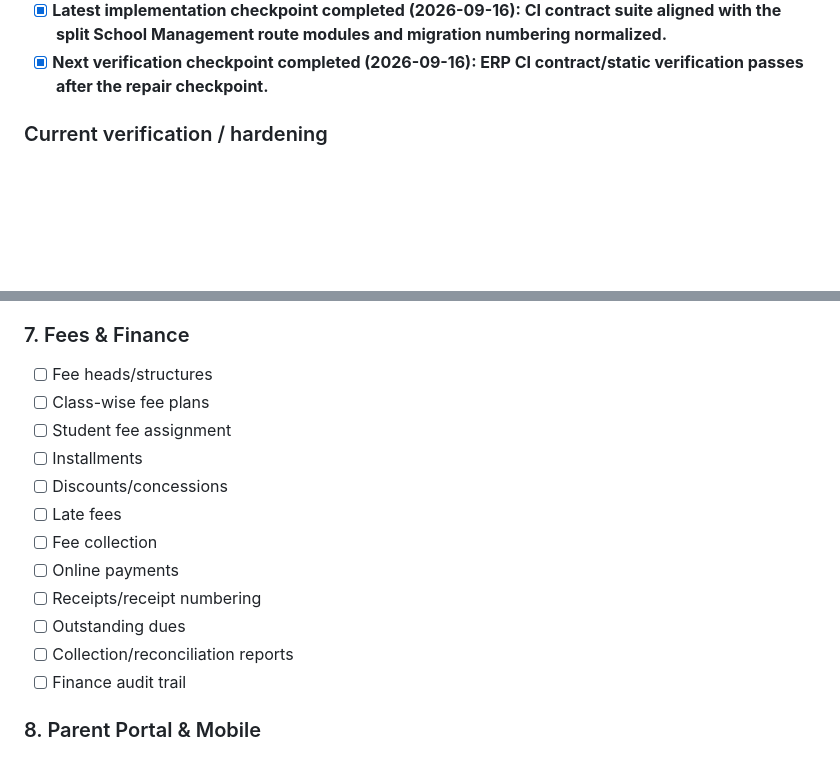
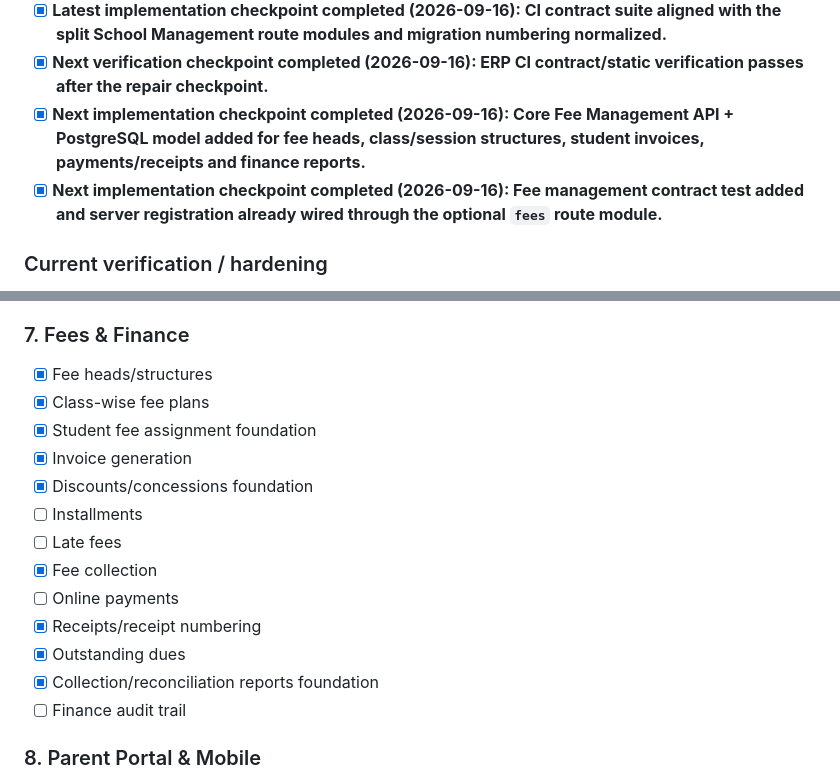
Before and after one commit to anvimitra/Anvi-Mitra-ERP, a Markdown page: README.md, 2 parts joined by grey strips. Drawn GitHub-style; blank space fills up the shorter version.

Commit message:
Mark fee management implementation checkpoint

```diff
--- a/README.md
+++ b/README.md
@@ -52,6 +52,8 @@ Multi-school, multi-branch School ERP with Web + Flutter mobile clients, central
 - [x] **Latest implementation checkpoint completed (2026-09-15): Super Admin school detail now exposes direct Onboarding, Teacher Permissions and Sync Center actions.**
 - [x] **Latest implementation checkpoint completed (2026-09-16): CI contract suite aligned with the split School Management route modules and migration numbering normalized.**
 - [x] **Next verification checkpoint completed (2026-09-16): ERP CI contract/static verification passes after the repair checkpoint.**
+- [x] **Next implementation checkpoint completed (2026-09-16): Core Fee Management API + PostgreSQL model added for fee heads, class/session structures, student invoices, payments/receipts and finance reports.**
+- [x] **Next implementation checkpoint completed (2026-09-16): Fee management contract test added and server registration already wired through the optional `fees` route module.**
 
 ### Current verification / hardening
 - [~] Clean PostgreSQL migration run against an empty database
@@ -188,17 +190,18 @@ Implementation is marked [x] when the code foundation/UI/harness is present. Int
 - [ ] Result publishing
 
 ### 7. Fees & Finance
-- [ ] Fee heads/structures
-- [ ] Class-wise fee plans
-- [ ] Student fee assignment
+- [x] Fee heads/structures
+- [x] Class-wise fee plans
+- [x] Student fee assignment foundation
+- [x] Invoice generation
+- [x] Discounts/concessions foundation
 - [ ] Installments
-- [ ] Discounts/concessions
 - [ ] Late fees
-- [ ] Fee collection
+- [x] Fee collection
 - [ ] Online payments
-- [ ] Receipts/receipt numbering
-- [ ] Outstanding dues
-- [ ] Collection/reconciliation reports
+- [x] Receipts/receipt numbering
+- [x] Outstanding dues
+- [x] Collection/reconciliation reports foundation
 - [ ] Finance audit trail
 
 ### 8. Parent Portal & Mobile
```
